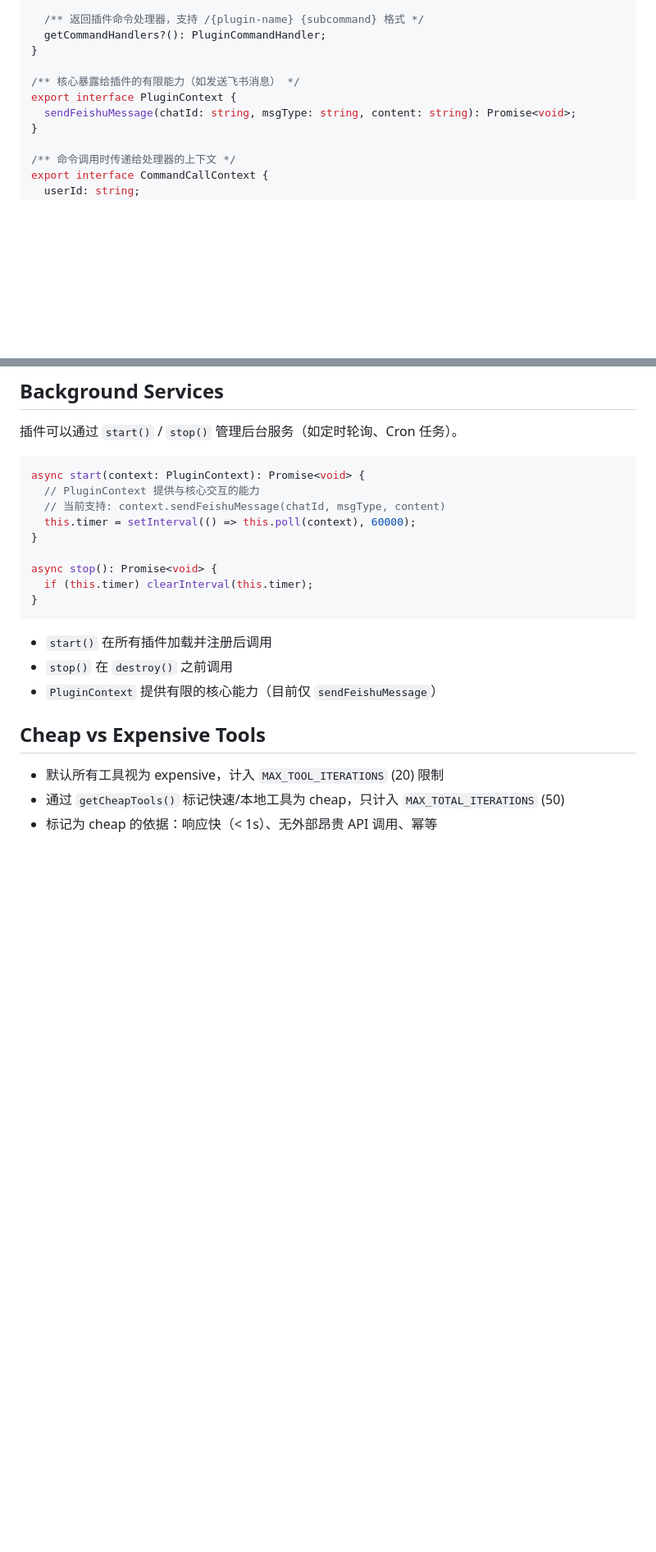
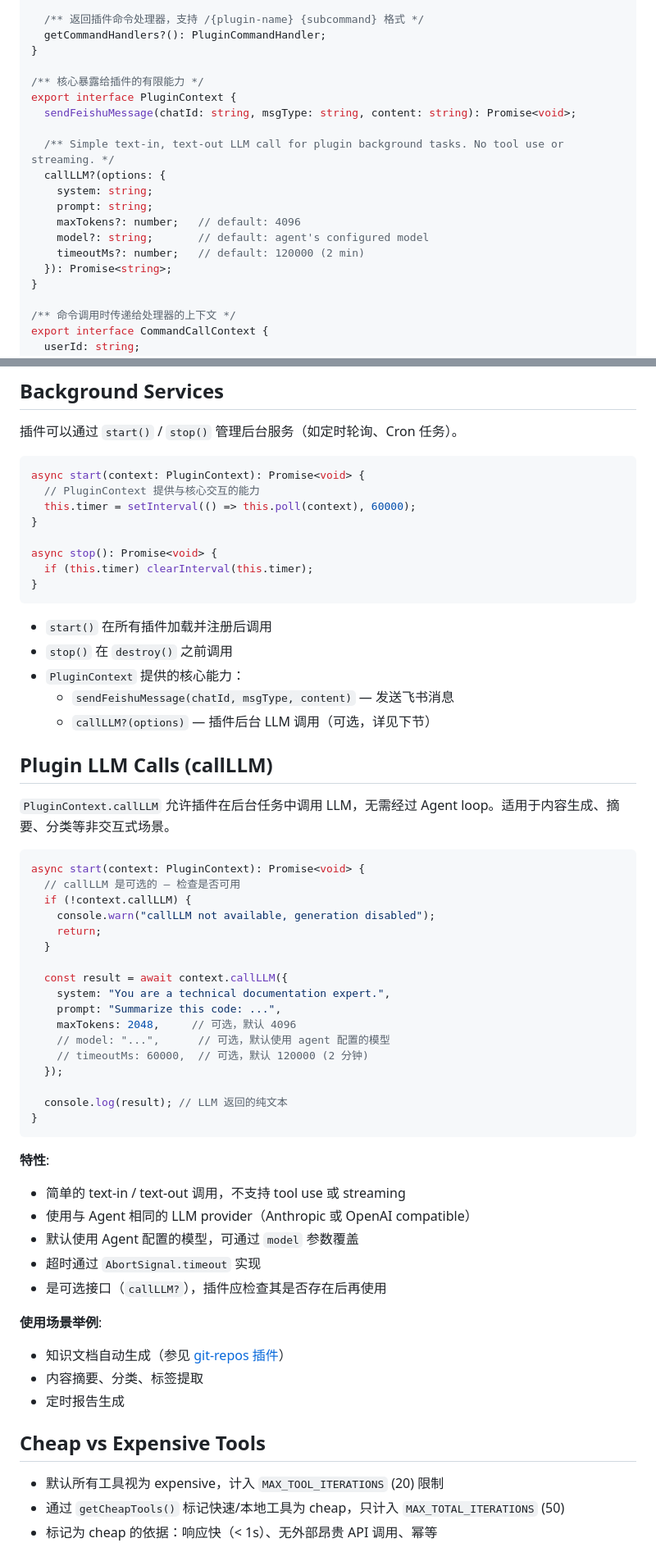
Before and after one commit to oh-zhiliao/zhiliao, a Markdown page: docs/plugin-development.md, 2 parts joined by grey strips. Shown at 82% size. GitHub-like rendering; blank space fills up the shorter version.

Commit message:
docs: add callLLM to plugin development guide
- Update PluginContext interface to include callLLM
- Add dedicated "Plugin LLM Calls" section with usage example
- Update Background Services section to list callLLM capability
- Add callLLM check to development checklist

````diff
--- a/docs/plugin-development.md
+++ b/docs/plugin-development.md
@@ -88,9 +88,18 @@ export interface ToolPlugin {
   getCommandHandlers?(): PluginCommandHandler;
 }
 
-/** 核心暴露给插件的有限能力（如发送飞书消息） */
+/** 核心暴露给插件的有限能力 */
 export interface PluginContext {
   sendFeishuMessage(chatId: string, msgType: string, content: string): Promise<void>;
+
+  /** Simple text-in, text-out LLM call for plugin background tasks. No tool use or streaming. */
+  callLLM?(options: {
+    system: string;
+    prompt: string;
+    maxTokens?: number;   // default: 4096
+    model?: string;       // default: agent's configured model
+    timeoutMs?: number;   // default: 120000 (2 min)
+  }): Promise<string>;
 }
 
 /** 命令调用时传递给处理器的上下文 */
@@ -431,7 +440,6 @@ getCommandHandlers(): PluginCommandHandler {
 ```typescript
 async start(context: PluginContext): Promise<void> {
   // PluginContext 提供与核心交互的能力
-  // 当前支持: context.sendFeishuMessage(chatId, msgType, content)
   this.timer = setInterval(() => this.poll(context), 60000);
 }
 
@@ -442,7 +450,45 @@ async stop(): Promise<void> {
 
 - `start()` 在所有插件加载并注册后调用
 - `stop()` 在 `destroy()` 之前调用
-- `PluginContext` 提供有限的核心能力（目前仅 `sendFeishuMessage`）
+- `PluginContext` 提供的核心能力：
+  - `sendFeishuMessage(chatId, msgType, content)` — 发送飞书消息
+  - `callLLM?(options)` — 插件后台 LLM 调用（可选，详见下节）
+
+## Plugin LLM Calls (callLLM)
+
+`PluginContext.callLLM` 允许插件在后台任务中调用 LLM，无需经过 Agent loop。适用于内容生成、摘要、分类等非交互式场景。
+
+```typescript
+async start(context: PluginContext): Promise<void> {
+  // callLLM 是可选的 — 检查是否可用
+  if (!context.callLLM) {
+    console.warn("callLLM not available, generation disabled");
+    return;
+  }
+
+  const result = await context.callLLM({
+    system: "You are a technical documentation expert.",
+    prompt: "Summarize this code: ...",
+    maxTokens: 2048,     // 可选，默认 4096
+    // model: "...",      // 可选，默认使用 agent 配置的模型
+    // timeoutMs: 60000,  // 可选，默认 120000 (2 分钟)
+  });
+
+  console.log(result); // LLM 返回的纯文本
+}
+```
+
+**特性**:
+- 简单的 text-in / text-out 调用，不支持 tool use 或 streaming
+- 使用与 Agent 相同的 LLM provider（Anthropic 或 OpenAI compatible）
+- 默认使用 Agent 配置的模型，可通过 `model` 参数覆盖
+- 超时通过 `AbortSignal.timeout` 实现
+- 是可选接口（`callLLM?`），插件应检查其是否存在后再使用
+
+**使用场景举例**:
+- 知识文档自动生成（参见 [git-repos 插件](https://github.com/oh-zhiliao/git-repos)）
+- 内容摘要、分类、标签提取
+- 定时报告生成
 
 ## Cheap vs Expensive Tools
 
````
Also changed, not shown: other parts of docs/plugin-development.md (+1 -0 lines).
